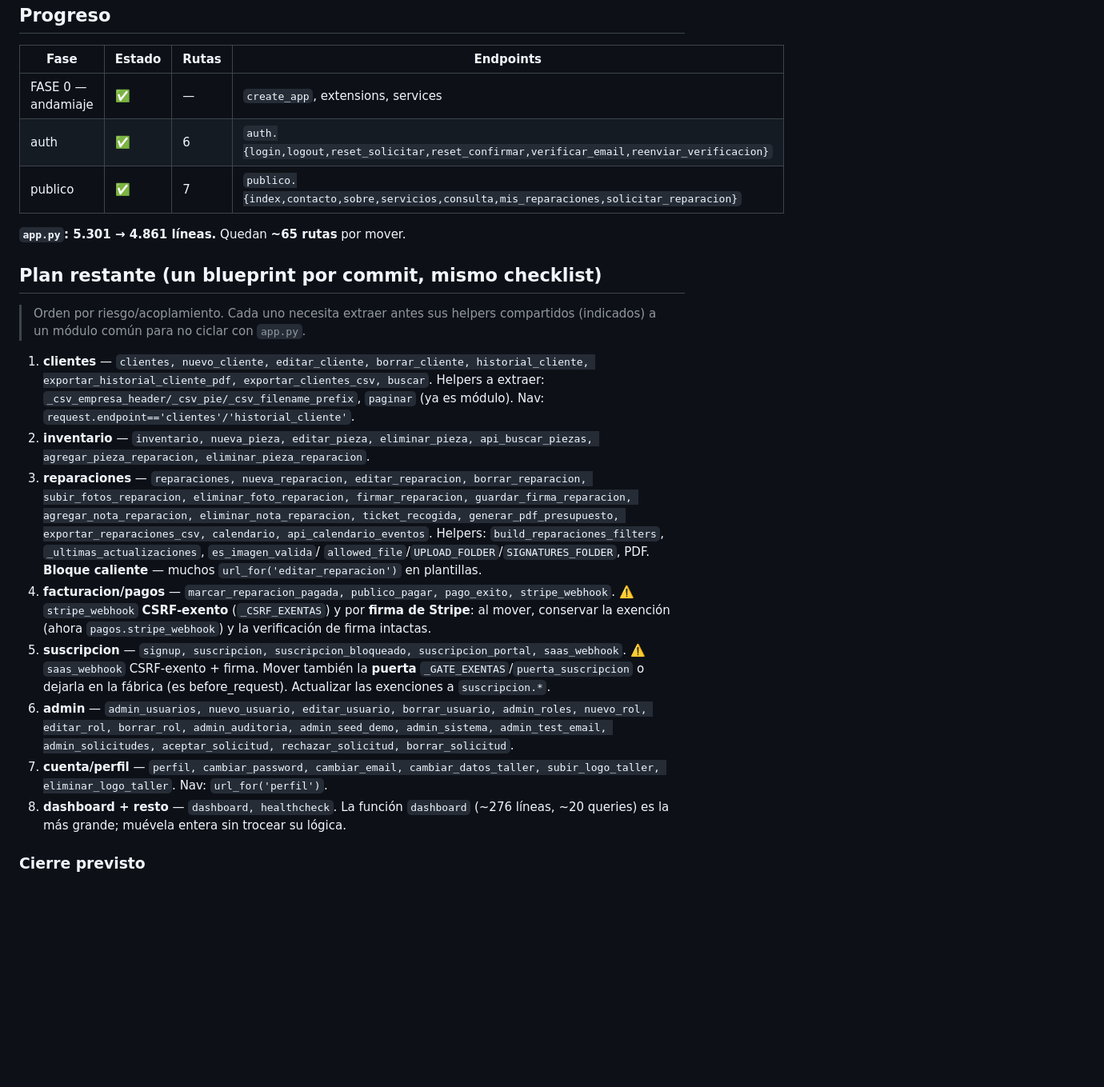
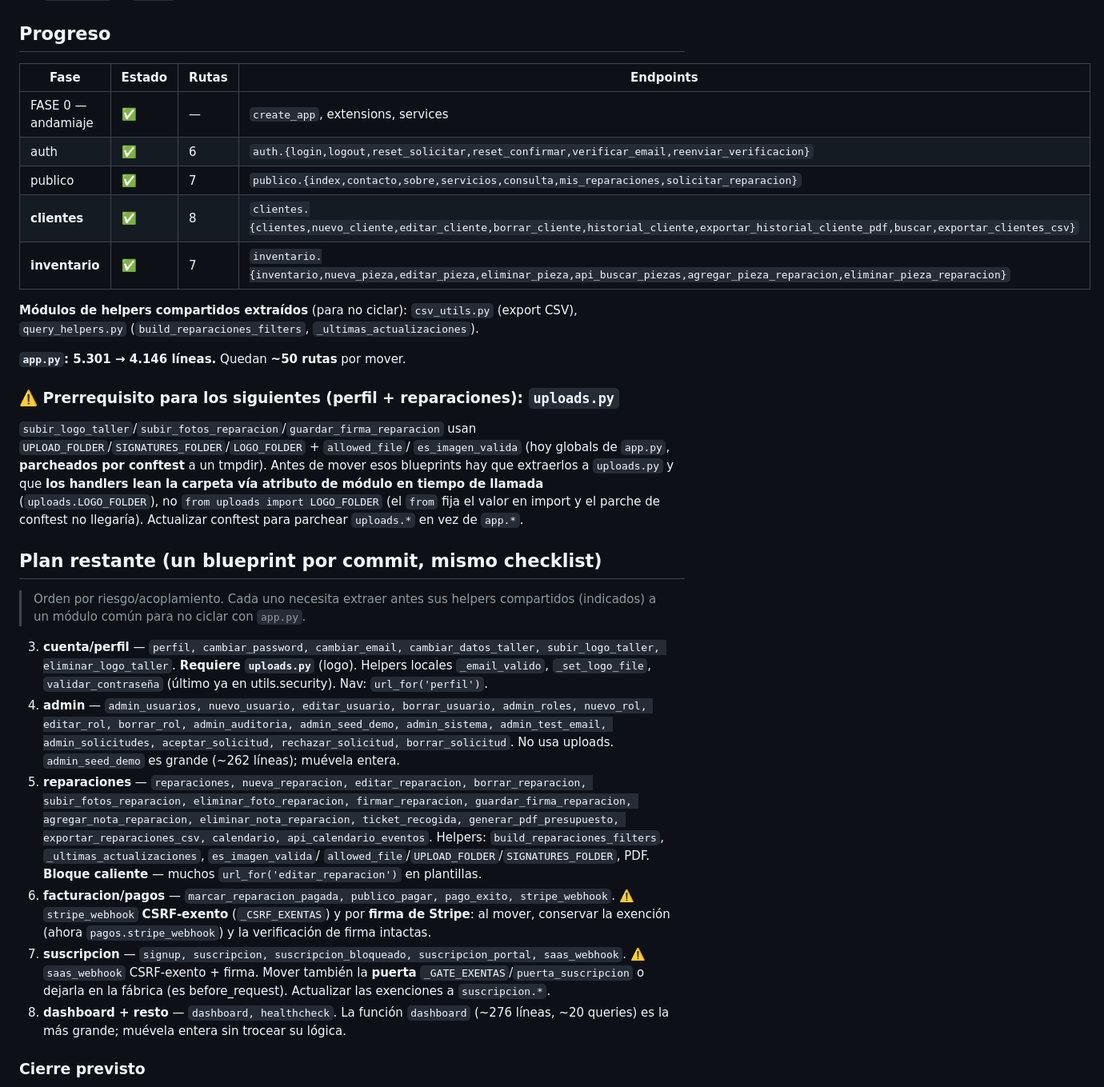
Before and after one commit to manuelcortes07/Androtech, a Markdown page: REFACTOR_B1.md, the part around the change. Shown at 80% size. Rendered like a GitHub page; blank space fills up the shorter version.

Commit message:
docs(B1): progreso (clientes+inventario hechos) + prerrequisito uploads.py
Actualiza el informe: 4 dominios migrados (auth, publico, clientes, inventario)
+ modulos de helpers (csv_utils, query_helpers). app.py 5301->4146. Documenta
el prerrequisito uploads.py para perfil/reparaciones (lectura por atributo de
modulo en call-time + parche de conftest) y renumera el plan restante.

Co-Authored-By: Claude Opus 4.8 <noreply@anthropic.com>

```diff
--- a/REFACTOR_B1.md
+++ b/REFACTOR_B1.md
@@ -38,21 +38,41 @@
 | FASE 0 — andamiaje | ✅ | — | `create_app`, extensions, services |
 | auth | ✅ | 6 | `auth.{login,logout,reset_solicitar,reset_confirmar,verificar_email,reenviar_verificacion}` |
 | publico | ✅ | 7 | `publico.{index,contacto,sobre,servicios,consulta,mis_reparaciones,solicitar_reparacion}` |
+| **clientes** | ✅ | 8 | `clientes.{clientes,nuevo_cliente,editar_cliente,borrar_cliente,historial_cliente,exportar_historial_cliente_pdf,buscar,exportar_clientes_csv}` |
+| **inventario** | ✅ | 7 | `inventario.{inventario,nueva_pieza,editar_pieza,eliminar_pieza,api_buscar_piezas,agregar_pieza_reparacion,eliminar_pieza_reparacion}` |
 
-**`app.py`: 5.301 → 4.861 líneas.** Quedan **~65 rutas** por mover.
+**Módulos de helpers compartidos extraídos** (para no ciclar): `csv_utils.py`
+(export CSV), `query_helpers.py` (`build_reparaciones_filters`,
+`_ultimas_actualizaciones`).
+
+**`app.py`: 5.301 → 4.146 líneas.** Quedan **~50 rutas** por mover.
+
+### ⚠️ Prerrequisito para los siguientes (perfil + reparaciones): `uploads.py`
+
+`subir_logo_taller`/`subir_fotos_reparacion`/`guardar_firma_reparacion` usan
+`UPLOAD_FOLDER`/`SIGNATURES_FOLDER`/`LOGO_FOLDER` + `allowed_file`/
+`es_imagen_valida` (hoy globals de `app.py`, **parcheados por conftest** a un
+tmpdir). Antes de mover esos blueprints hay que extraerlos a `uploads.py` y que
+**los handlers lean la carpeta vía atributo de módulo en tiempo de llamada**
+(`uploads.LOGO_FOLDER`), no `from uploads import LOGO_FOLDER` (el `from` fija el
+valor en import y el parche de conftest no llegaría). Actualizar conftest para
+parchear `uploads.*` en vez de `app.*`.
 
 ## Plan restante (un blueprint por commit, mismo checklist)
 
 > Orden por riesgo/acoplamiento. Cada uno necesita extraer antes sus helpers
 > compartidos (indicados) a un módulo común para no ciclar con `app.py`.
 
-1. **clientes** — `clientes, nuevo_cliente, editar_cliente, borrar_cliente,
-   historial_cliente, exportar_historial_cliente_pdf, exportar_clientes_csv,
-   buscar`. Helpers a extraer: `_csv_empresa_header/_csv_pie/_csv_filename_prefix`,
-   `paginar` (ya es módulo). Nav: `request.endpoint=='clientes'/'historial_cliente'`.
-2. **inventario** — `inventario, nueva_pieza, editar_pieza, eliminar_pieza,
-   api_buscar_piezas, agregar_pieza_reparacion, eliminar_pieza_reparacion`.
-3. **reparaciones** — `reparaciones, nueva_reparacion, editar_reparacion,
+3. **cuenta/perfil** — `perfil, cambiar_password, cambiar_email,
+   cambiar_datos_taller, subir_logo_taller, eliminar_logo_taller`. **Requiere
+   `uploads.py`** (logo). Helpers locales `_email_valido`, `_set_logo_file`,
+   `validar_contraseña` (último ya en utils.security). Nav: `url_for('perfil')`.
+4. **admin** — `admin_usuarios, nuevo_usuario, editar_usuario, borrar_usuario,
+   admin_roles, nuevo_rol, editar_rol, borrar_rol, admin_auditoria,
+   admin_seed_demo, admin_sistema, admin_test_email, admin_solicitudes,
+   aceptar_solicitud, rechazar_solicitud, borrar_solicitud`. No usa uploads.
+   `admin_seed_demo` es grande (~262 líneas); muévela entera.
+5. **reparaciones** — `reparaciones, nueva_reparacion, editar_reparacion,
    borrar_reparacion, subir_fotos_reparacion, eliminar_foto_reparacion,
    firmar_reparacion, guardar_firma_reparacion, agregar_nota_reparacion,
    eliminar_nota_reparacion, ticket_recogida, generar_pdf_presupuesto,
@@ -60,21 +80,14 @@
    `build_reparaciones_filters`, `_ultimas_actualizaciones`, `es_imagen_valida`/
    `allowed_file`/`UPLOAD_FOLDER`/`SIGNATURES_FOLDER`, PDF. **Bloque caliente** —
    muchos `url_for('editar_reparacion')` en plantillas.
-4. **facturacion/pagos** — `marcar_reparacion_pagada, publico_pagar, pago_exito,
+6. **facturacion/pagos** — `marcar_reparacion_pagada, publico_pagar, pago_exito,
    stripe_webhook`. ⚠️ `stripe_webhook` **CSRF-exento** (`_CSRF_EXENTAS`) y por
    **firma de Stripe**: al mover, conservar la exención (ahora
    `pagos.stripe_webhook`) y la verificación de firma intactas.
-5. **suscripcion** — `signup, suscripcion, suscripcion_bloqueado,
+7. **suscripcion** — `signup, suscripcion, suscripcion_bloqueado,
    suscripcion_portal, saas_webhook`. ⚠️ `saas_webhook` CSRF-exento + firma.
    Mover también la **puerta** `_GATE_EXENTAS`/`puerta_suscripcion` o dejarla en
    la fábrica (es before_request). Actualizar las exenciones a `suscripcion.*`.
-6. **admin** — `admin_usuarios, nuevo_usuario, editar_usuario, borrar_usuario,
-   admin_roles, nuevo_rol, editar_rol, borrar_rol, admin_auditoria,
-   admin_seed_demo, admin_sistema, admin_test_email, admin_solicitudes,
-   aceptar_solicitud, rechazar_solicitud, borrar_solicitud`.
-7. **cuenta/perfil** — `perfil, cambiar_password, cambiar_email,
-   cambiar_datos_taller, subir_logo_taller, eliminar_logo_taller`. Nav:
-   `url_for('perfil')`.
 8. **dashboard + resto** — `dashboard, healthcheck`. La función `dashboard`
    (~276 líneas, ~20 queries) es la más grande; muévela entera sin trocear su
    lógica.
```
